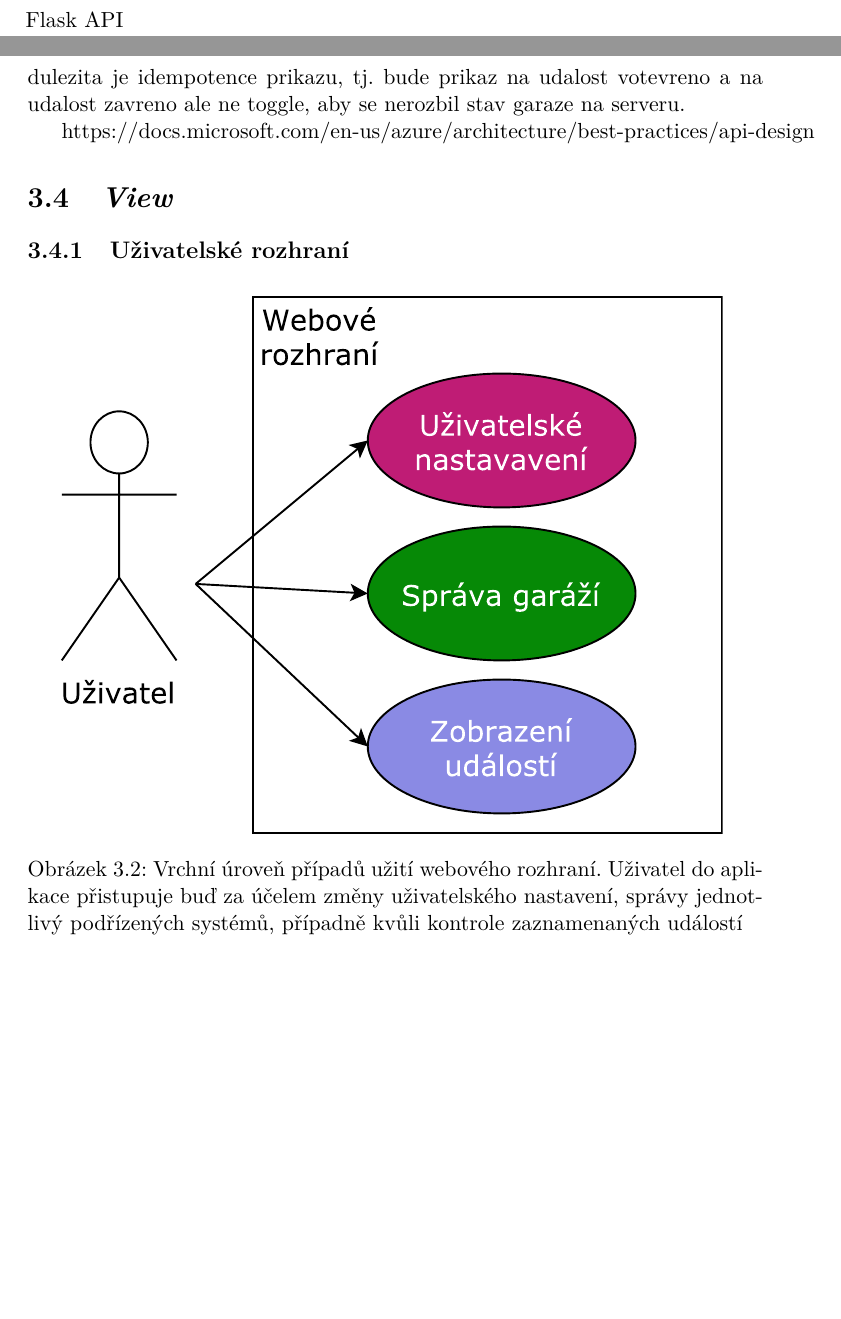
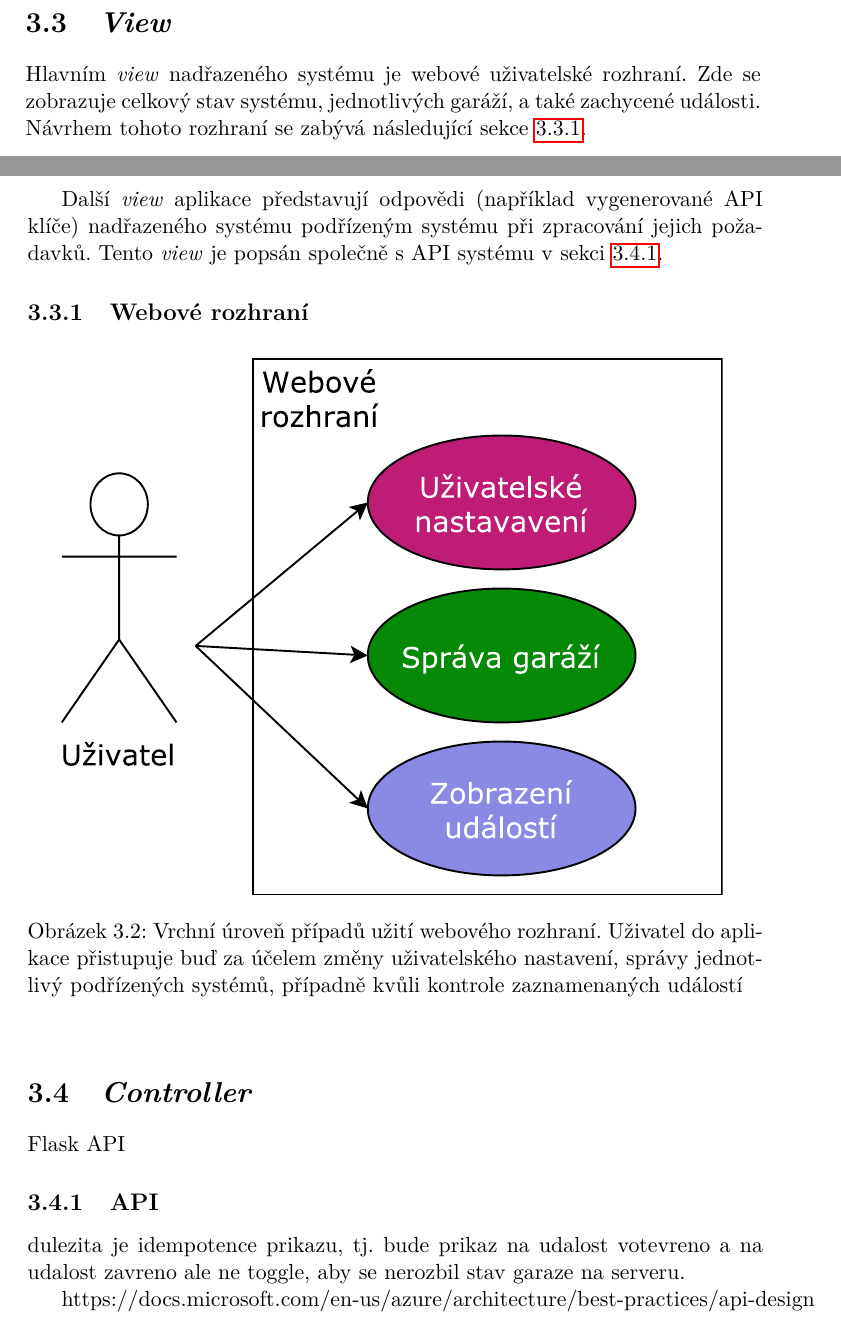
Before and after one commit to ggljzr/mi-dip, a LaTeX thesis (DP_Cervenka_Ondrej_2018.tex, which reads chapters/navrh.tex): two parts of pages 43 and 44 of 71, joined at a grey line, cut so that both start at the same text, the shorter picture padded with empty space. Compiled offline with pdfLaTeX.

Commit message:
switched view and controller sections, added intro to view section

```diff
--- a/chapters/navrh.tex
+++ b/chapters/navrh.tex
@@ -107,19 +107,14 @@ notifikace atd..., mozna tuhle sekci nak premenovat.
 
 nakreslit stavovej automat, podle kteryho budou ty prichozi udalosti (a \texttt{check\_report}) menit stav ty garaze. Tj garaz bude ok a prijde ze hori, tak se to zmeni na hori, pak bude check report tak jestli to zas zmeni a tak. Tenhle stavovej automat pak bude implementovanej pomoci tech \texttt{proc\_} metod. plus teda to tlacitko na reset stavu, plus napsat ze votvirani a zavirani dveri je teda zvlast
 
-\section{\textit{Controller}}
-
-Flask API
-
-\subsection{API}
-
-dulezita je idempotence prikazu, tj. bude prikaz na udalost votevreno a na udalost zavreno ale ne toggle, aby se nerozbil stav garaze na serveru.
-
-https://docs.microsoft.com/en-us/azure/architecture/best-practices/api-design
-
 \section{\textit{View}}
 
-\subsection{Uživatelské rozhraní}
+Hlavním \textit{view} nadřazeného systému je webové uživatelské rozhraní. Zde se zobrazuje celkový stav systému, jednotlivých garáží, a také zachycené události. Návrhem tohoto rozhraní se zabývá následující sekce \ref{sec:de_web}.
+
+Další \textit{view} aplikace představují odpovědi (například vygenerované API klíče) nadřazeného systému podřízeným systému při zpracování jejich požadavků. Tento \textit{view} je popsán společně s~API systému v~sekci \ref{sec:de_api}.
+
+\subsection{Webové rozhraní}
+\label{sec:de_web}
 
 \begin{figure}[h!]
     \centering
@@ -149,6 +144,17 @@ https://docs.microsoft.com/en-us/azure/architecture/best-practices/api-design
     \label{fig:use_case_events}
 \end{figure}
 
+\section{\textit{Controller}}
+
+Flask API
+
+\subsection{API}
+\label{sec:de_api}
+
+dulezita je idempotence prikazu, tj. bude prikaz na udalost votevreno a na udalost zavreno ale ne toggle, aby se nerozbil stav garaze na serveru.
+
+https://docs.microsoft.com/en-us/azure/architecture/best-practices/api-design
+
 \section{Autentizace uživatele}
 \label{sec:de_auth}
 
```
